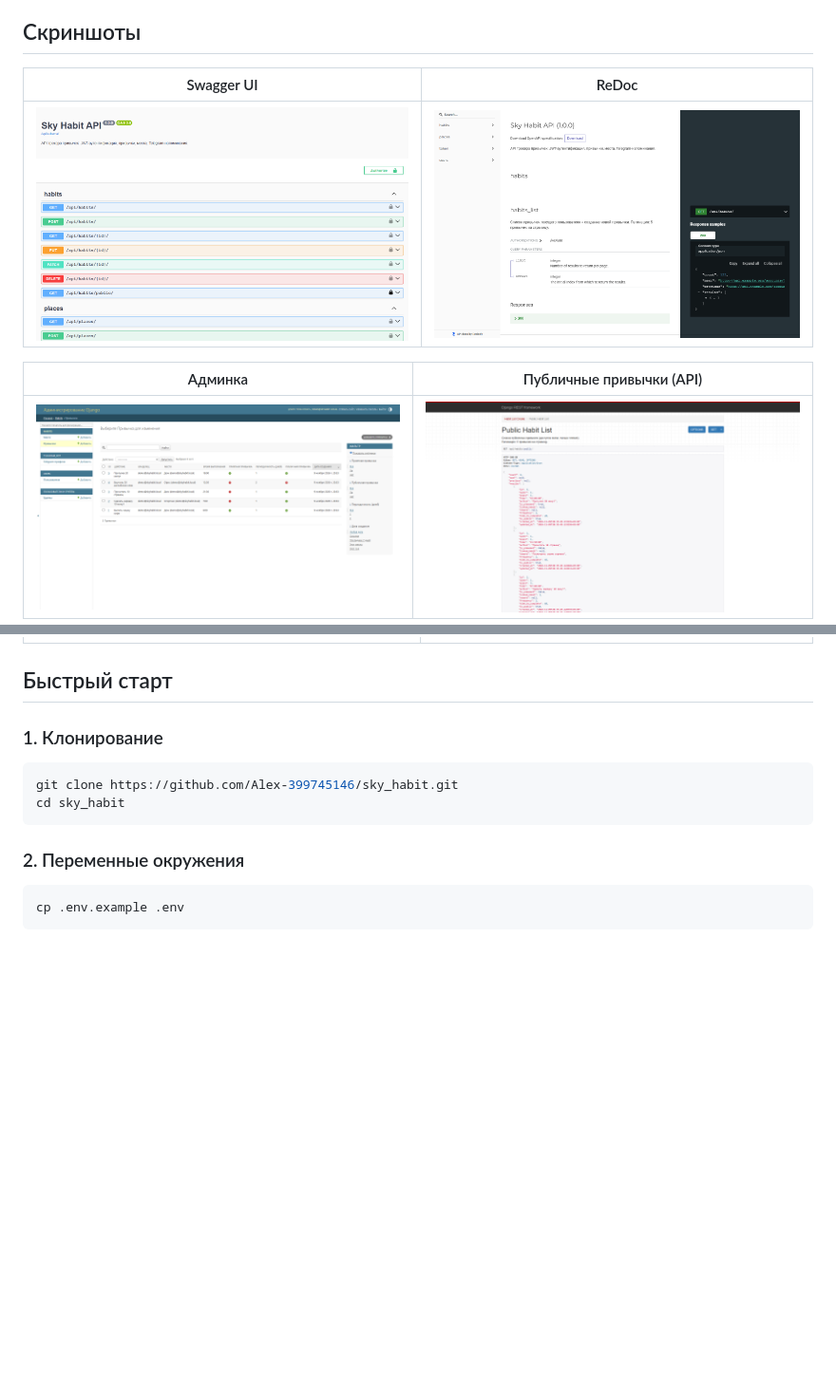
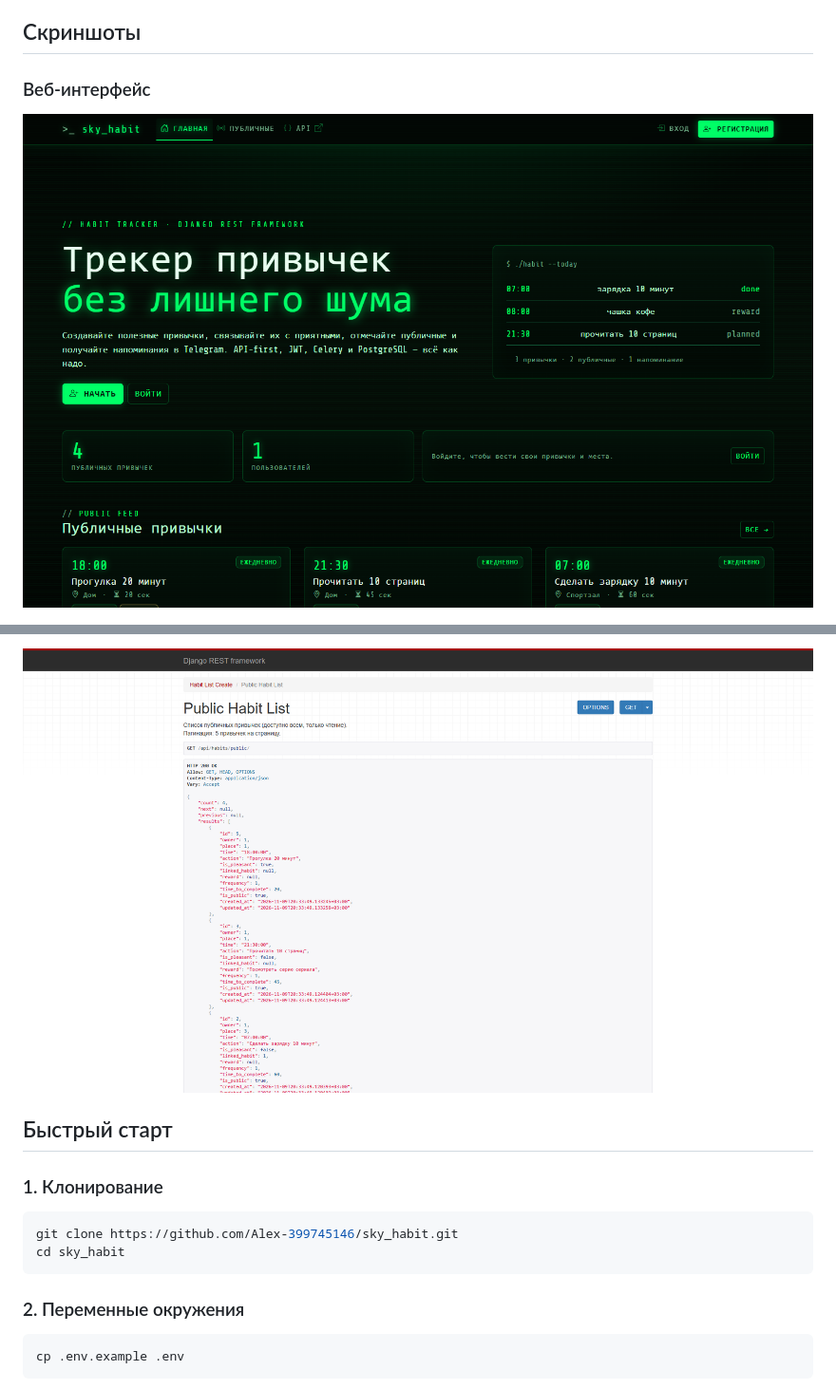
Before and after one commit to Alex-399745146/sky_habit, a Markdown page: README.md, 2 parts joined by grey strips. Shown: that part at 95% size. Drawn GitHub-style; pictures changed too: docs/screenshots/ui-home.png; blank space fills up the shorter version.

Commit message:
Увеличил скриншоты в README и добавил иконки в меню

```diff
--- a/README.md
+++ b/README.md
@@ -41,11 +41,7 @@ Backend и веб-интерфейс трекера привычек на Django
 
 ## Скриншоты
 
-| Swagger UI | ReDoc |
-|---|---|
-| ![Swagger UI](docs/screenshots/swagger.png) | ![ReDoc](docs/screenshots/redoc.png) |
+### Веб-интерфейс
 
-| Админка | Публичные привычки (API) |
-|---|---|
-| ![Админка Django](docs/screenshots/admin-habits.png) | ![Публичные привычки](docs/screenshots/api-public-habits.png) |
+![Главная страница](docs/screenshots/ui-home.png)
 
@@ -55,3 +62,4 @@ Backend и веб-интерфейс трекера привычек на Django
+![Публичные привычки в API](docs/screenshots/api-public-habits.png)
 
 ## Быстрый старт
 
```
Also changed, not shown: other parts of README.md (+14 -3 lines), docs/screenshots/ui-habit-form.png (added), docs/screenshots/ui-habits.png, docs/screenshots/ui-profile.png (added), 2 other files.
